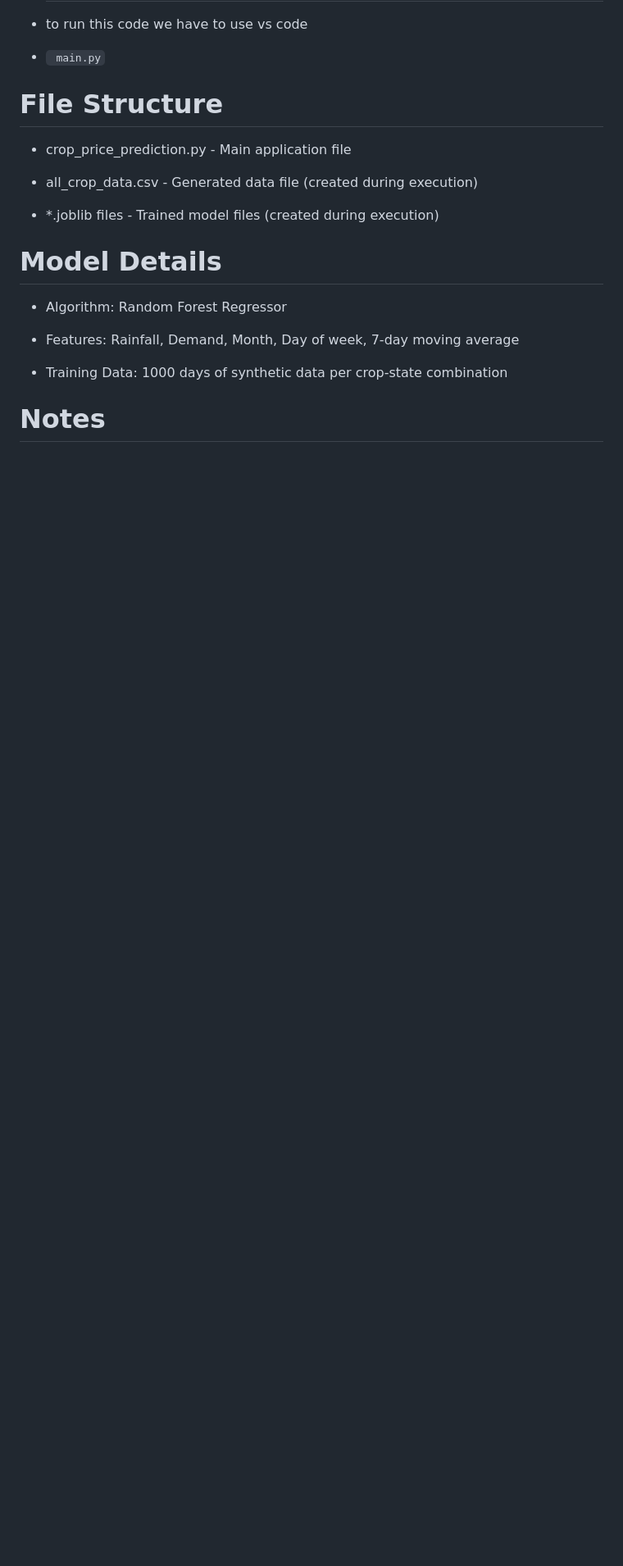
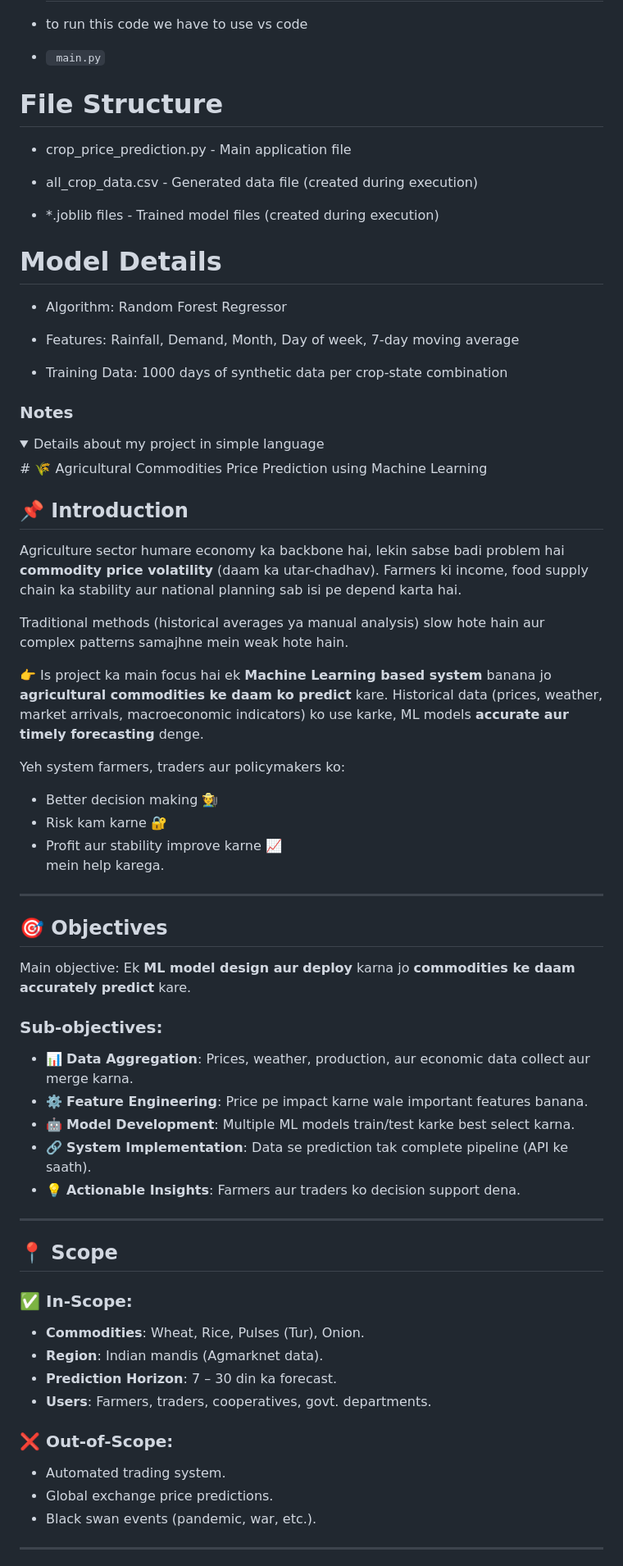
Before and after one commit to anubhavy-05/Krishi-Drishti, a Markdown page: README.md, the part around the change printed below. Shown: that part at 82% size. GitHub-like rendering; folded sections open; blank space fills up the shorter version.

Commit message:
update details in my language

```diff
--- a/README.md
+++ b/README.md
@@ -106,4 +106,50 @@ Provide rainfall (in mm) and demand values
 
 - Training Data: 1000 days of synthetic data per crop-state combination
 
-# Notes
+### Notes
+<details><summary>Details about my project in simple language</summary>
+# 🌾 Agricultural Commodities Price Prediction using Machine Learning
+
+## 📌 Introduction
+Agriculture sector humare economy ka backbone hai, lekin sabse badi problem hai **commodity price volatility** (daam ka utar-chadhav). Farmers ki income, food supply chain ka stability aur national planning sab isi pe depend karta hai.
+
+Traditional methods (historical averages ya manual analysis) slow hote hain aur complex patterns samajhne mein weak hote hain.
+
+👉 Is project ka main focus hai ek **Machine Learning based system** banana jo **agricultural commodities ke daam ko predict** kare. Historical data (prices, weather, market arrivals, macroeconomic indicators) ko use karke, ML models **accurate aur timely forecasting** denge.
+
+Yeh system farmers, traders aur policymakers ko:
+- Better decision making 🧑‍🌾
+- Risk kam karne 🔐
+- Profit aur stability improve karne 📈
+mein help karega.
+
+---
+
+## 🎯 Objectives
+
+Main objective: Ek **ML model design aur deploy** karna jo **commodities ke daam accurately predict** kare.
+
+### Sub-objectives:
+- 📊 **Data Aggregation**: Prices, weather, production, aur economic data collect aur merge karna.
+- ⚙️ **Feature Engineering**: Price pe impact karne wale important features banana.
+- 🤖 **Model Development**: Multiple ML models train/test karke best select karna.
+- 🔗 **System Implementation**: Data se prediction tak complete pipeline (API ke saath).
+- 💡 **Actionable Insights**: Farmers aur traders ko decision support dena.
+
+---
+
+## 📍 Scope
+
+### ✅ In-Scope:
+- **Commodities**: Wheat, Rice, Pulses (Tur), Onion.
+- **Region**: Indian mandis (Agmarknet data).
+- **Prediction Horizon**: 7 – 30 din ka forecast.
+- **Users**: Farmers, traders, cooperatives, govt. departments.
+
+### ❌ Out-of-Scope:
+- Automated trading system.
+- Global exchange price predictions.
+- Black swan events (pandemic, war, etc.).
+
+---
+
```
Also changed, not shown: other parts of README.md (+95 -0 lines).
